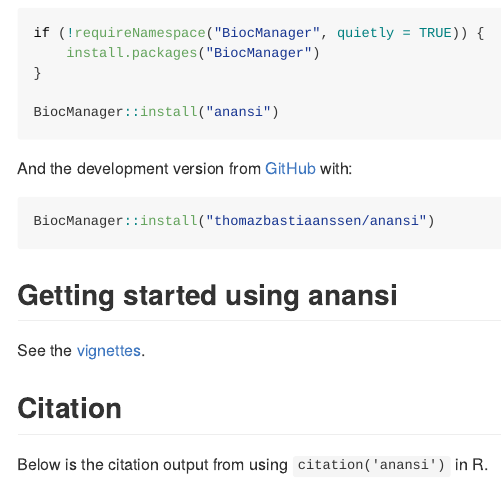
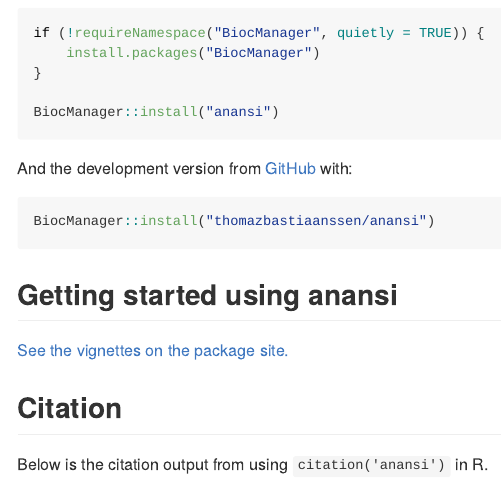
Before and after one commit to thomazbastiaanssen/anansi, an R Markdown document (README.Rmd): the page in a window 1100 px wide, from 570 px down. The pictures show the output file README.md that the author committed with the source, drawn offline in the style of GitHub; long lines of code are wrapped; badge pictures from the web are left out.

Commit message:
cont. vignettes

```diff
--- a/README.Rmd
+++ b/README.Rmd
@@ -60,7 +60,7 @@ BiocManager::install("thomazbastiaanssen/anansi")
 
 ## Getting started using anansi
 
-See the [vignettes](https://anansi.thomazbastiaanssen.org).
+[See the vignettes on the package site.](https://anansi.thomazbastiaanssen.io)
 
 ## Citation
 
--- a/pkgdown/_pkgdown.yaml
+++ b/pkgdown/_pkgdown.yaml
@@ -1,4 +1,4 @@
-url: https://anansi.thomazbastiaanssen.org
+url: https://anansi.thomazbastiaanssen.io
 
 template:
   bootstrap: 5
```
Also changed, not shown: README.md, docs/pkgdown.yml, docs/search.json, 10 other files.
